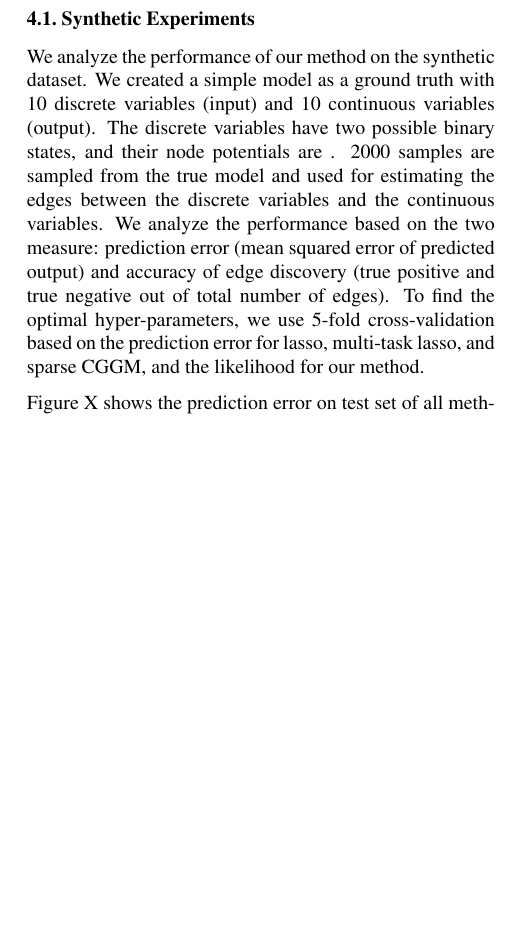
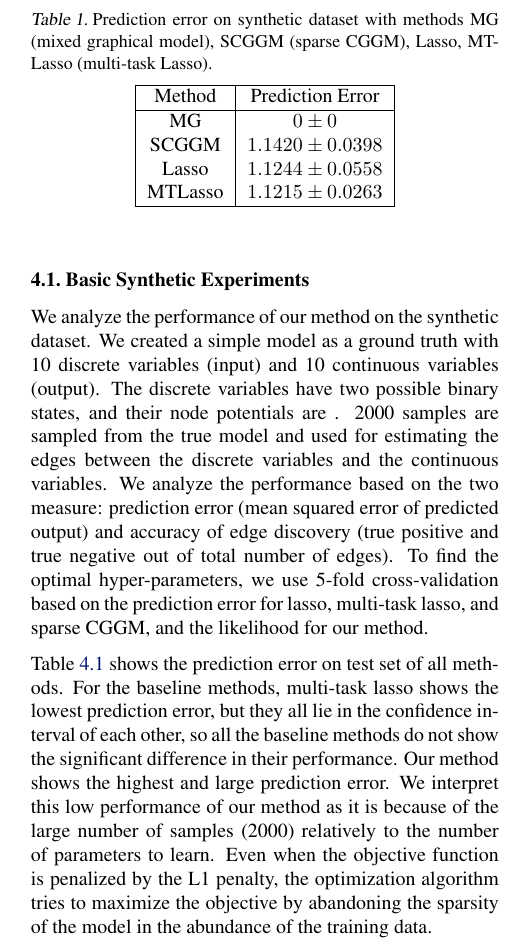
Before and after one commit to jiohyoo/10708PGM, a LaTeX document (midway/midway.tex): part of one column of page 1 of 4, cut at the place of the change, the shorter picture padded with empty space. Compiled offline with pdfLaTeX.

Commit message:
modified experiments part

```diff
--- a/midway/midway.tex
+++ b/midway/midway.tex
@@ -84,9 +84,25 @@ Recent progress on large scale genome-wide studies show that many human common d
 \section{Experiments}
 We compare the performance of our method to lasso, multi-task lasso with $L_1/L_2$ regularization, and sparse CGGM using synthetic dataset and will compare the performances on real dataset for eQTL mapping later.
 
-\subsection{Synthetic Experiments}
+\subsection{Basic Synthetic Experiments}
 We analyze the performance of our method on the synthetic dataset. We created a simple model as a ground truth with 10 discrete variables (input) and 10 continuous variables (output). The discrete variables have two possible binary states, and their node potentials are . 2000 samples are sampled from the true model and used for estimating the edges between the discrete variables and the continuous variables. We analyze the performance based on the two measure: prediction error (mean squared error of predicted output) and accuracy of edge discovery (true positive and true negative out of total number of edges). To find the optimal hyper-parameters, we use 5-fold cross-validation based on the prediction error for lasso, multi-task lasso, and sparse CGGM, and the likelihood for our method.
 
-Figure X shows the prediction error on test set of all methods.
+\begin{table}
+    \label{table:syn_pred_err}
+    	\caption{Prediction error on synthetic dataset with methods MG (mixed graphical model), SCGGM (sparse CGGM), Lasso, MTLasso (multi-task Lasso).}
+\begin{center}
+    \begin{tabular}{| c | c |}
+    \hline
+    Method & Prediction Error \\
+    \hline
+    MG & $0 \pm 0$ \\
+    SCGGM & $1.1420 \pm 0.0398$  \\
+    Lasso & $1.1244 \pm 0.0558$  \\
+    MTLasso & $1.1215 \pm 0.0263$ \\
+    \hline
+    \end{tabular}
+\end{center}
+\end{table}
+Table \ref{table:syn_pred_err} shows the prediction error on test set of all methods. For the baseline methods, multi-task lasso shows the lowest prediction error, but they all lie in the confidence interval of each other, so all the baseline methods do not show the significant difference in their performance. Our method shows the highest and large prediction error. We interpret this low performance of our method as it is because of the large number of samples (2000) relatively to the number of parameters to learn. Even when the objective function is penalized by the L1 penalty, the optimization algorithm tries to maximize the objective by abandoning the sparsity of the model in the abundance of the training data.
 
 Figure X shows the accuracy of edge discovery of sparse CGGM and our method varying the number of samples used from 250 to 2000. The overall accuracy of sparse CGGM is $> 97\%$ for all number of samples, but our method shows the lower accuracy ($\sim 50\%$) on 250 samples and it grows to $\sim X\%$ on increased number of samples. The accuracy is measured by averaging the accuracy of a single run over 10 times for both methods.
```
Also changed, not shown: midway/midway.tex (2 more changed lines).
